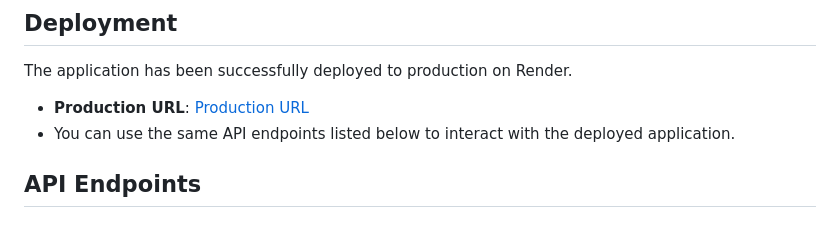
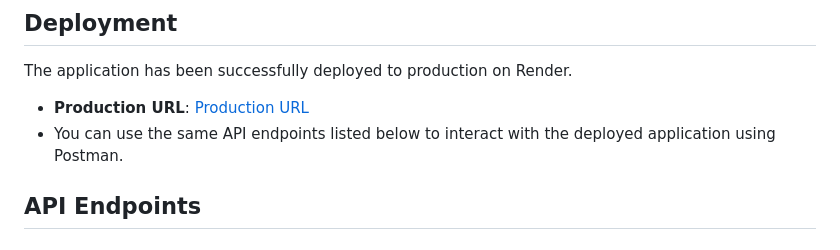
Before and after one commit to asu2sh/ims-api, a Markdown page: README.md, the part around the change. Rendered like a GitHub page.

```diff
--- a/README.md
+++ b/README.md
@@ -108,7 +108,7 @@ This is a Backend API for a simple Inventory Management System, built using Djan
 ## Deployment
 The application has been successfully deployed to production on Render.
 - **Production URL**: [Production URL](https://ims-api-gddw.onrender.com/)
-- You can use the same API endpoints listed below to interact with the deployed application.
+- You can use the same API endpoints listed below to interact with the deployed application using Postman.
 
 ## API Endpoints
 
```
